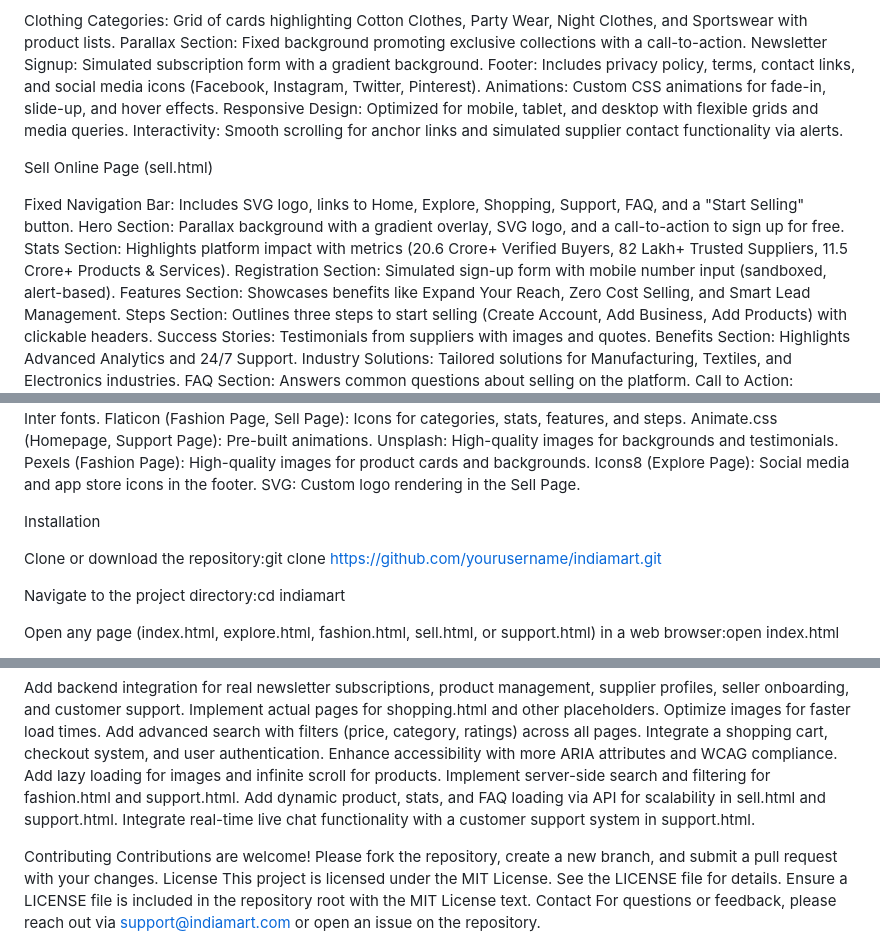
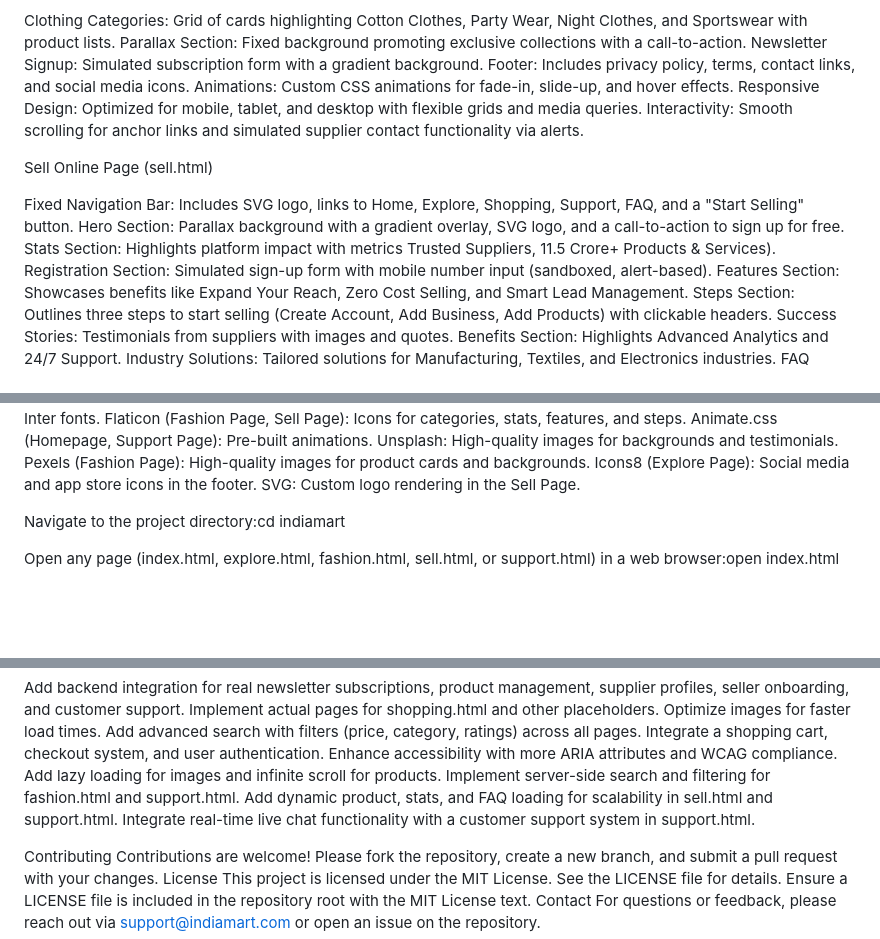
Before and after one commit to gorthinandini/shadowfox, a Markdown page: README.md, 3 parts joined by grey strips. Rendered like a GitHub page; blank space fills up the shorter version.

```diff
--- a/README.md
+++ b/README.md
@@ -48,7 +48,7 @@ Horizontally scrollable product cards with images, prices, discounts, and "Conta
 Clothing Categories: Grid of cards highlighting Cotton Clothes, Party Wear, Night Clothes, and Sportswear with product lists.
 Parallax Section: Fixed background promoting exclusive collections with a call-to-action.
 Newsletter Signup: Simulated subscription form with a gradient background.
-Footer: Includes privacy policy, terms, contact links, and social media icons (Facebook, Instagram, Twitter, Pinterest).
+Footer: Includes privacy policy, terms, contact links, and social media icons.
 Animations: Custom CSS animations for fade-in, slide-up, and hover effects.
 Responsive Design: Optimized for mobile, tablet, and desktop with flexible grids and media queries.
 Interactivity: Smooth scrolling for anchor links and simulated supplier contact functionality via alerts.
@@ -57,7 +57,7 @@ Sell Online Page (sell.html)
 
 Fixed Navigation Bar: Includes SVG logo, links to Home, Explore, Shopping, Support, FAQ, and a "Start Selling" button.
 Hero Section: Parallax background with a gradient overlay, SVG logo, and a call-to-action to sign up for free.
-Stats Section: Highlights platform impact with metrics (20.6 Crore+ Verified Buyers, 82 Lakh+ Trusted Suppliers, 11.5 Crore+ Products & Services).
+Stats Section: Highlights platform impact with metrics Trusted Suppliers, 11.5 Crore+ Products & Services).
 Registration Section: Simulated sign-up form with mobile number input (sandboxed, alert-based).
 Features Section: Showcases benefits like Expand Your Reach, Zero Cost Selling, and Smart Lead Management.
 Steps Section: Outlines three steps to start selling (Create Account, Add Business, Add Products) with clickable headers.
@@ -106,9 +106,6 @@ Pexels (Fashion Page): High-quality images for product cards and backgrounds.
 Icons8 (Explore Page): Social media and app store icons in the footer.
 SVG: Custom logo rendering in the Sell Page.
 
-Installation
-
-Clone or download the repository:git clone https://github.com/yourusername/indiamart.git
 
 
 Navigate to the project directory:cd indiamart
@@ -235,7 +232,7 @@ Integrate a shopping cart, checkout system, and user authentication.
 Enhance accessibility with more ARIA attributes and WCAG compliance.
 Add lazy loading for images and infinite scroll for products.
 Implement server-side search and filtering for fashion.html and support.html.
-Add dynamic product, stats, and FAQ loading via API for scalability in sell.html and support.html.
+Add dynamic product, stats, and FAQ loading for scalability in sell.html and support.html.
 Integrate real-time live chat functionality with a customer support system in support.html.
 
 Contributing
```
